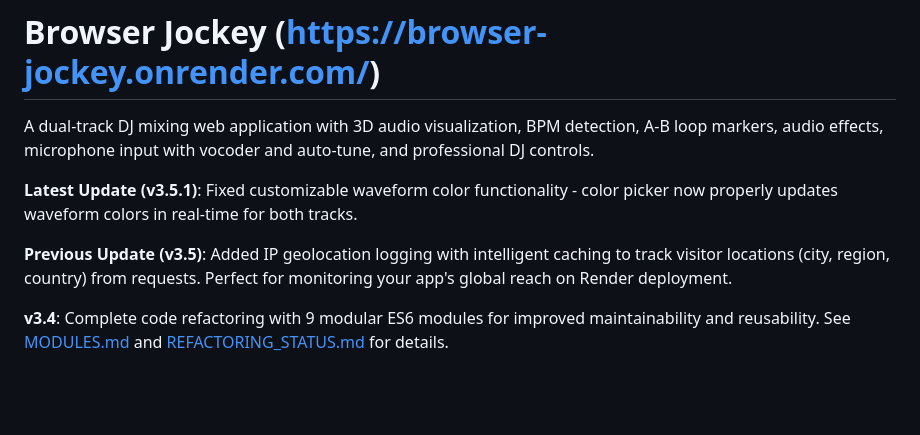
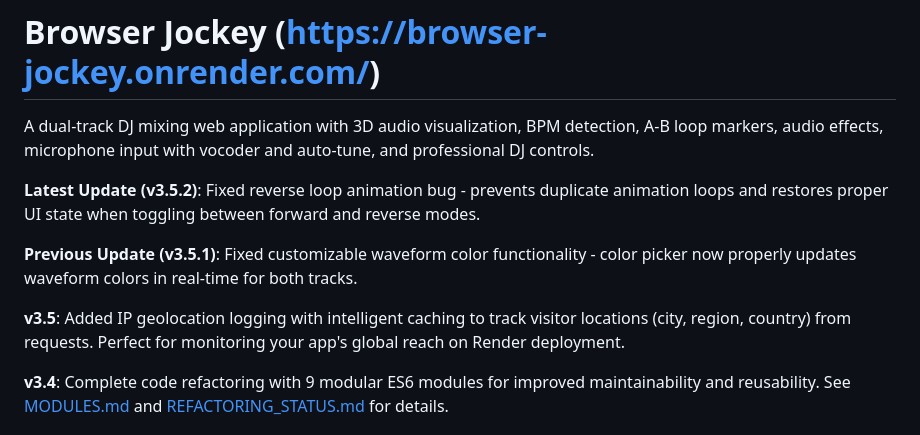
Before and after one commit to liorshahverdi/browser_jockey, a Markdown page: README.md, the part around the change. GitHub-like rendering; blank space fills up the shorter version.

Commit message:
Update README for v3.5.2 - reverse loop animation fix

```diff
--- a/README.md
+++ b/README.md
@@ -1,9 +1,11 @@
 # Browser Jockey (https://browser-jockey.onrender.com/)
 A dual-track DJ mixing web application with 3D audio visualization, BPM detection, A-B loop markers, audio effects, microphone input with vocoder and auto-tune, and professional DJ controls.
 
-**Latest Update (v3.5.1)**: Fixed customizable waveform color functionality - color picker now properly updates waveform colors in real-time for both tracks.
+**Latest Update (v3.5.2)**: Fixed reverse loop animation bug - prevents duplicate animation loops and restores proper UI state when toggling between forward and reverse modes.
 
-**Previous Update (v3.5)**: Added IP geolocation logging with intelligent caching to track visitor locations (city, region, country) from requests. Perfect for monitoring your app's global reach on Render deployment.
+**Previous Update (v3.5.1)**: Fixed customizable waveform color functionality - color picker now properly updates waveform colors in real-time for both tracks.
+
+**v3.5**: Added IP geolocation logging with intelligent caching to track visitor locations (city, region, country) from requests. Perfect for monitoring your app's global reach on Render deployment.
 
 **v3.4**: Complete code refactoring with 9 modular ES6 modules for improved maintainability and reusability. See [MODULES.md](MODULES.md) and [REFACTORING_STATUS.md](REFACTORING_STATUS.md) for details.
 
```
